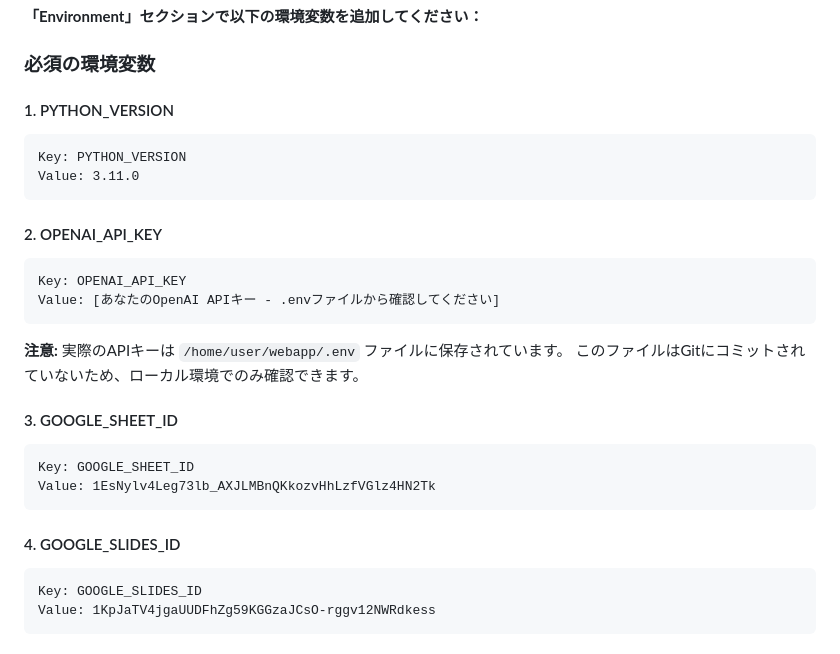
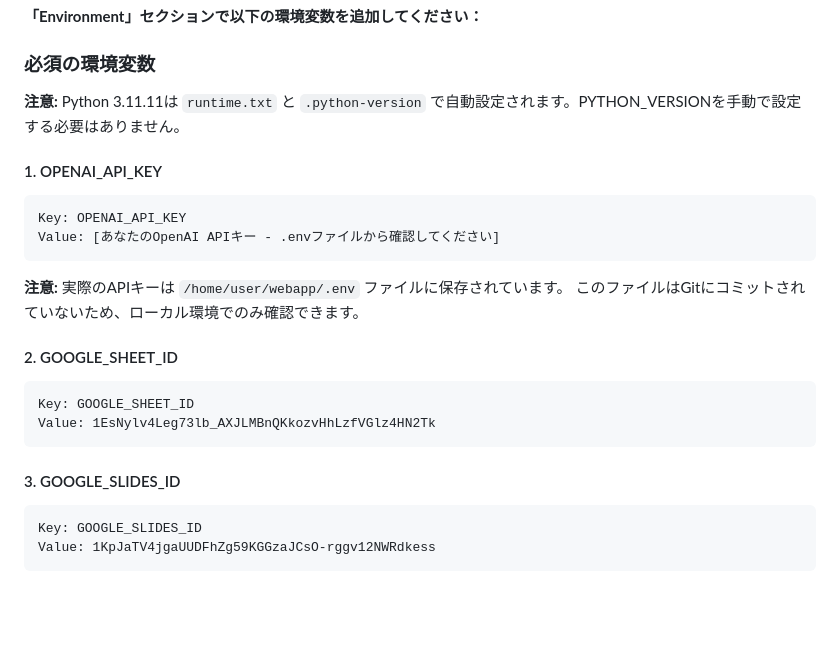
Before and after one commit to Meguroman1978/casestudy, a Markdown page: DEPLOYMENT.md, the part around the change. Drawn GitHub-style; blank space fills up the shorter version.

````diff
--- a/DEPLOYMENT.md
+++ b/DEPLOYMENT.md
@@ -41,13 +41,9 @@
 
 ### 必須の環境変数
 
-#### 1. PYTHON_VERSION
-```
-Key: PYTHON_VERSION
-Value: 3.11.0
-```
+**注意:** Python 3.11.11は `runtime.txt` と `.python-version` で自動設定されます。PYTHON_VERSIONを手動で設定する必要はありません。
 
-#### 2. OPENAI_API_KEY
+#### 1. OPENAI_API_KEY
 ```
 Key: OPENAI_API_KEY
 Value: [あなたのOpenAI APIキー - .envファイルから確認してください]
@@ -56,13 +52,13 @@ Value: [あなたのOpenAI APIキー - .envファイルから確認してくだ
 **注意:** 実際のAPIキーは `/home/user/webapp/.env` ファイルに保存されています。
 このファイルはGitにコミットされていないため、ローカル環境でのみ確認できます。
 
-#### 3. GOOGLE_SHEET_ID
+#### 2. GOOGLE_SHEET_ID
 ```
 Key: GOOGLE_SHEET_ID
 Value: 1EsNylv4Leg73lb_AXJLMBnQKkozvHhLzfVGlz4HN2Tk
 ```
 
-#### 4. GOOGLE_SLIDES_ID
+#### 3. GOOGLE_SLIDES_ID
 ```
 Key: GOOGLE_SLIDES_ID
 Value: 1KpJaTV4jgaUUDFhZg59KGGzaJCsO-rggv12NWRdkess
````
Also changed, not shown: README.md (+4 -1 lines), RENDER_QUICK_DEPLOY.md (+3 -4 lines).
